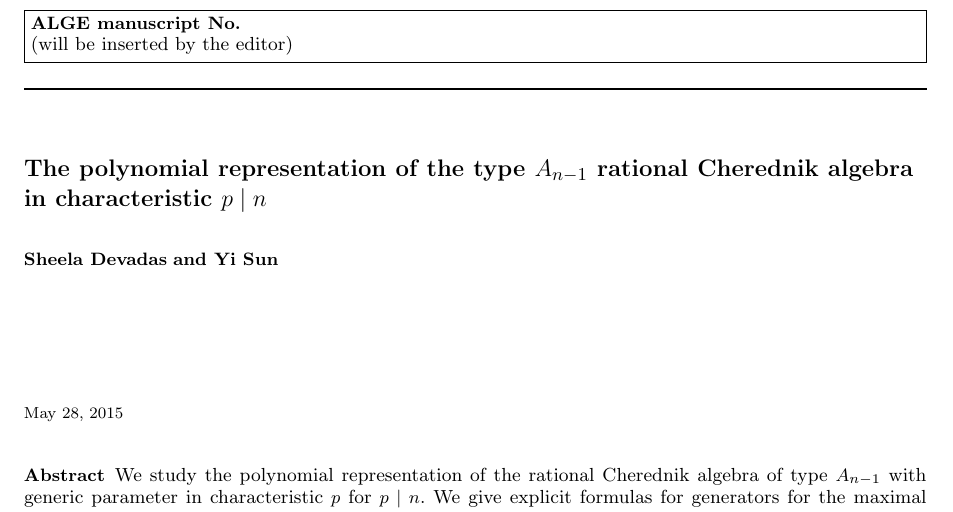
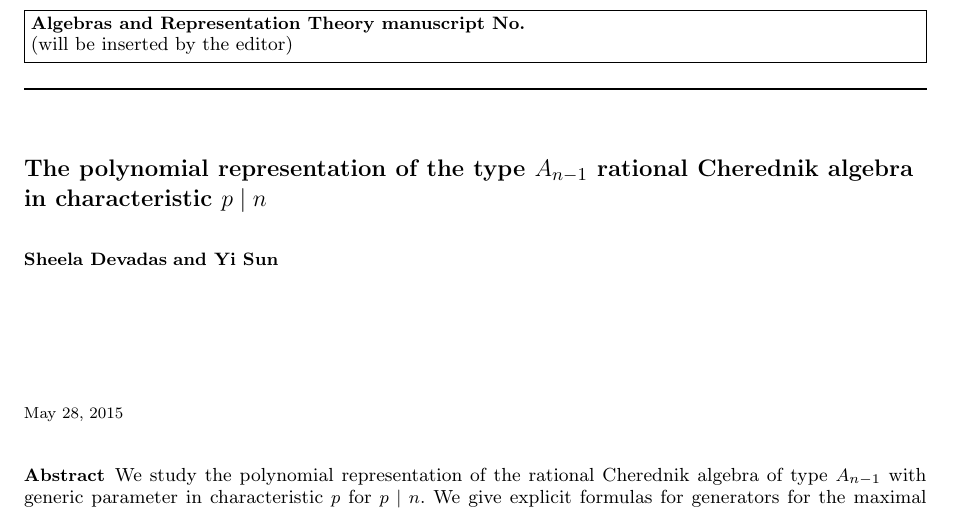
Before and after one commit to sdevadas/cherednik-urop2014, a LaTeX paper (submission.tex): part of page 1 of 10, cut at the place of the change. Compiled offline with pdfLaTeX.

Commit message:
journal name

```diff
--- a/submission.tex
+++ b/submission.tex
@@ -63,7 +63,7 @@
 }}
  \title{The polynomial representation of the type $A_{n - 1}$ rational Cherednik algebra in characteristic $p \mid n$}
 \date{May 28, 2015}
-\journalname{ALGE}
+\journalname{Algebras and Representation Theory}
 \institute{}
 
 \maketitle
```
